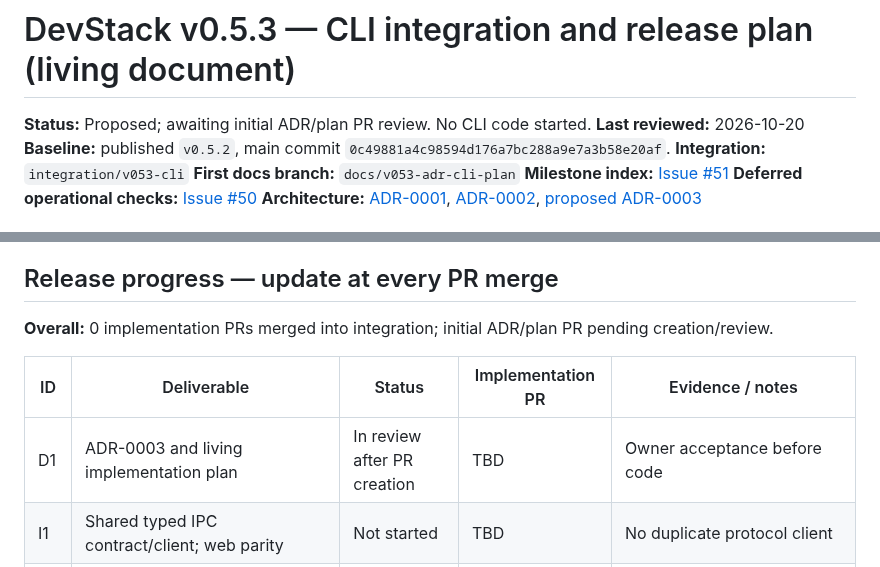
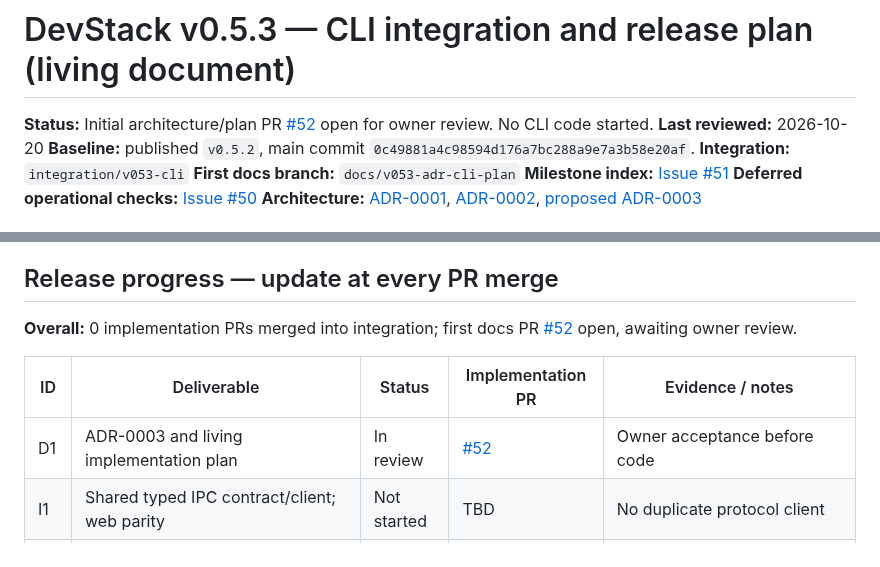
Before and after one commit to rafaelpivato/devstack, a Markdown page: docs/v0.5.3-implementation-plan.md, 2 parts joined by grey strips. Rendered like a GitHub page.

Commit message:
docs(v0.5.3): record architecture review PR in milestone checklist

```diff
--- a/docs/v0.5.3-implementation-plan.md
+++ b/docs/v0.5.3-implementation-plan.md
@@ -1,6 +1,6 @@
 # DevStack v0.5.3 — CLI integration and release plan (living document)
 
-**Status:** Proposed; awaiting initial ADR/plan PR review. No CLI code started.
+**Status:** Initial architecture/plan PR [#52](https://github.com/rafaelpivato/devstack/pull/52) open for owner review. No CLI code started.
 **Last reviewed:** 2026-10-20
 **Baseline:** published `v0.5.2`, main commit `0c49881a4c98594d176a7bc288a9e7a3b58e20af`.
 **Integration:** `integration/v053-cli`
@@ -28,11 +28,11 @@ No additional manual acceptance marathon is a prerequisite to starting work. How
 
 ## Release progress — update at every PR merge
 
-**Overall:** 0 implementation PRs merged into integration; initial ADR/plan PR pending creation/review.
+**Overall:** 0 implementation PRs merged into integration; first docs PR [#52](https://github.com/rafaelpivato/devstack/pull/52) open, awaiting owner review.
 
 | ID | Deliverable | Status | Implementation PR | Evidence / notes |
 |---|---|---|---|---|
-| D1 | ADR-0003 and living implementation plan | In review after PR creation | TBD | Owner acceptance before code |
+| D1 | ADR-0003 and living implementation plan | In review | [#52](https://github.com/rafaelpivato/devstack/pull/52) | Owner acceptance before code |
 | I1 | Shared typed IPC contract/client; web parity | Not started | TBD | No duplicate protocol client |
 | I2 | Socket user authorization; installable `dev`; narrow outputs, JSON, errors | Not started | TBD | No sudo / Docker group; collision-safe install |
 | I3 | Project list/detail, global status and explicit lifecycle | Not started | TBD | A → B → A across CLI and web |
```
